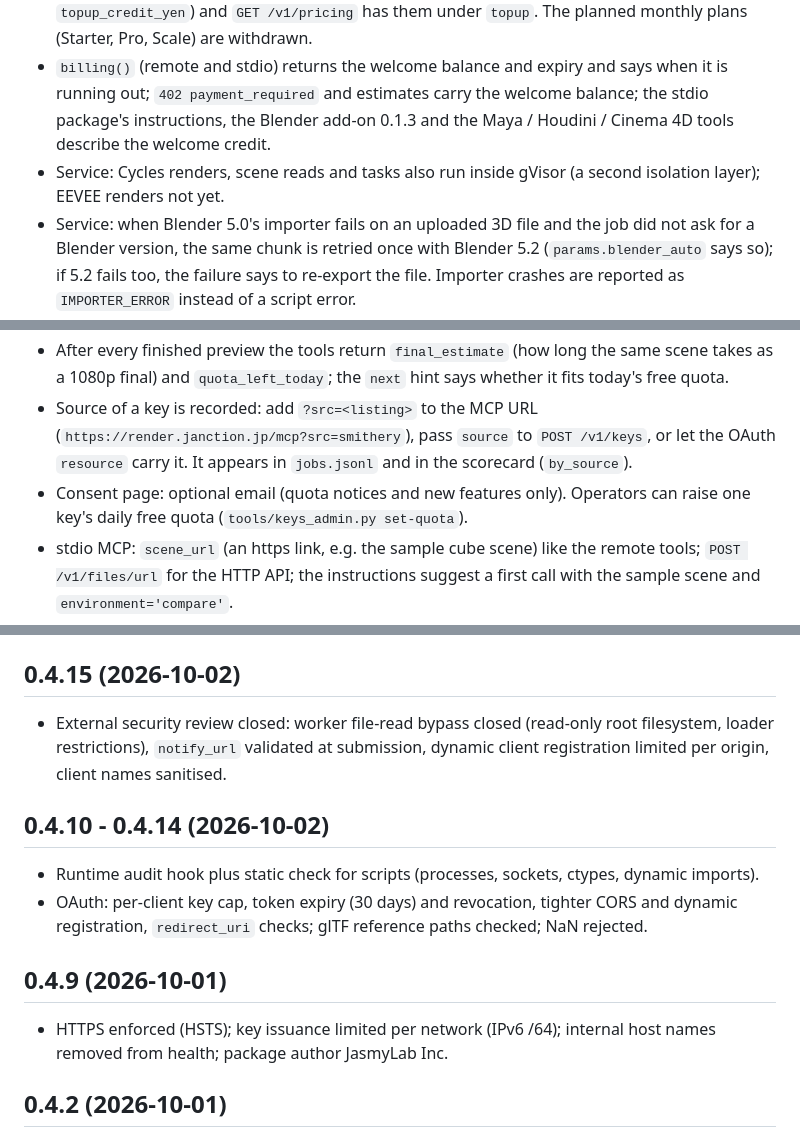
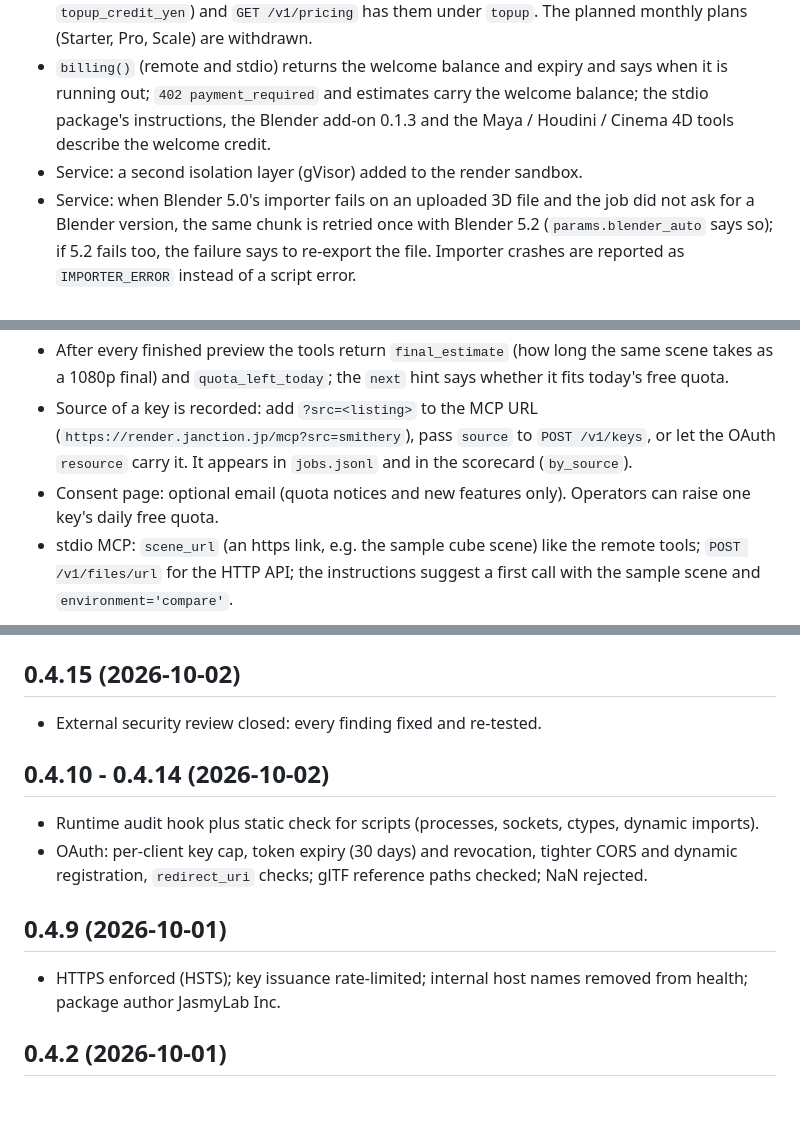
Before and after one commit to JasmyLab-JANCTION/janction-render, a Markdown page: CHANGELOG.md, 3 parts joined by grey strips. Drawn GitHub-style; blank space fills up the shorter version.

Commit message:
CHANGELOG: drop sandbox details that could help an attacker (which renders run outside the second layer, the review findings, the IPv6 unit, an internal tool name)
Co-Authored-By: Claude Opus 5.5 <noreply@anthropic.com>
Claude-Session: https://claude.ai/code/session_01PWnAxQue2T5BUUkLgKckfD

```diff
--- a/CHANGELOG.md
+++ b/CHANGELOG.md
@@ -14,7 +14,7 @@ The live, per-version list is at https://render.janction.jp/changelog (Atom: htt
 - Welcome credit: each new key starts with 500 JPY of free GPU time (5,000 GPU-seconds) for 14 days, covering previews and finals; one full credit per network every 30 days, further keys from the same network get 100 JPY. Keys that already existed get the same 500 JPY for 14 days from the switch. After the welcome credit is used up or expires, previews stay free up to 2 GPU-minutes a day and finals cost 0.1 JPY per GPU-second from prepaid credit; the first top-up during the 14 days counts 1.5x (bonus up to 500 JPY). This replaces the 10 free GPU-minutes a day.
 - Top-ups: from 500 JPY, with a bonus on larger amounts (2,000 JPY gives 2,200 JPY of credit, 5,000 gives 5,750, 10,000 gives 12,000); the first top-up in the welcome period counts 1.5x with the bonus capped at 500 JPY, and the larger of the two bonuses applies. The payment page says how much credit you get, `402 payment_required` lists the options (`topup_options`, `topup_credit_yen`) and `GET /v1/pricing` has them under `topup`. The planned monthly plans (Starter, Pro, Scale) are withdrawn.
 - `billing()` (remote and stdio) returns the welcome balance and expiry and says when it is running out; `402 payment_required` and estimates carry the welcome balance; the stdio package's instructions, the Blender add-on 0.1.3 and the Maya / Houdini / Cinema 4D tools describe the welcome credit.
-- Service: Cycles renders, scene reads and tasks also run inside gVisor (a second isolation layer); EEVEE renders not yet.
+- Service: a second isolation layer (gVisor) added to the render sandbox.
 - Service: when Blender 5.0's importer fails on an uploaded 3D file and the job did not ask for a Blender version, the same chunk is retried once with Blender 5.2 (`params.blender_auto` says so); if 5.2 fails too, the failure says to re-export the file. Importer crashes are reported as `IMPORTER_ERROR` instead of a script error.
 - Service: a refund made on Stripe (`charge.refunded`) takes the refunded amount back out of the key's credit once, matched to the payment by its PaymentIntent; credit already spent on renders cannot be taken back and is reported to the operator. `tools/stripe_check.py --sync-events` adds the refund event to an existing webhook.
 - Service: `billing()` on the remote MCP checks the key's open checkouts with Stripe and credits paid ones, so a payment counts even when the webhook is late; job results carry `cost.free_gpu_seconds` (the part covered by the free daily time); the payment page tells chat users (Claude, ChatGPT) to go back to their agent; the operator gets a Slack line per credited payment and a billing line in the daily report.
@@ -90,7 +90,7 @@ The live, per-version list is at https://render.janction.jp/changelog (Atom: htt
 - Several cameras in one job: `cameras=['Front','Top','Iso']` (up to 8) renders the same frame from each named camera. A preview tiles them in one labeled sheet; a final returns one PNG/EXR per camera and `camera_files` maps names to files. For product shots from fixed angles instead of one job per camera.
 - After every finished preview the tools return `final_estimate` (how long the same scene takes as a 1080p final) and `quota_left_today`; the `next` hint says whether it fits today's free quota.
 - Source of a key is recorded: add `?src=<listing>` to the MCP URL (`https://render.janction.jp/mcp?src=smithery`), pass `source` to `POST /v1/keys`, or let the OAuth `resource` carry it. It appears in `jobs.jsonl` and in the scorecard (`by_source`).
-- Consent page: optional email (quota notices and new features only). Operators can raise one key's daily free quota (`tools/keys_admin.py set-quota`).
+- Consent page: optional email (quota notices and new features only). Operators can raise one key's daily free quota.
 - stdio MCP: `scene_url` (an https link, e.g. the sample cube scene) like the remote tools; `POST /v1/files/url` for the HTTP API; the instructions suggest a first call with the sample scene and `environment='compare'`.
 - Tool definitions: every parameter has a description; the stdio tools carry annotations (read-only / destructive / idempotent) like the remote server.
 - Site: share pages show the MCP URL; the BlendSwap comparison states that both services offer a public MCP; the old repository path was removed from `facts.json`; operator probes and directory health checks are excluded from the scorecard.
@@ -114,7 +114,7 @@ The live, per-version list is at https://render.janction.jp/changelog (Atom: htt
 
 ## 0.4.15 (2026-10-02)
 
-- External security review closed: worker file-read bypass closed (read-only root filesystem, loader restrictions), `notify_url` validated at submission, dynamic client registration limited per origin, client names sanitised.
+- External security review closed: every finding fixed and re-tested.
 
 ## 0.4.10 - 0.4.14 (2026-10-02)
 
@@ -123,7 +123,7 @@ The live, per-version list is at https://render.janction.jp/changelog (Atom: htt
 
 ## 0.4.9 (2026-10-01)
 
-- HTTPS enforced (HSTS); key issuance limited per network (IPv6 /64); internal host names removed from health; package author JasmyLab Inc.
+- HTTPS enforced (HSTS); key issuance rate-limited; internal host names removed from health; package author JasmyLab Inc.
 
 ## 0.4.2 (2026-10-01)
 
```
